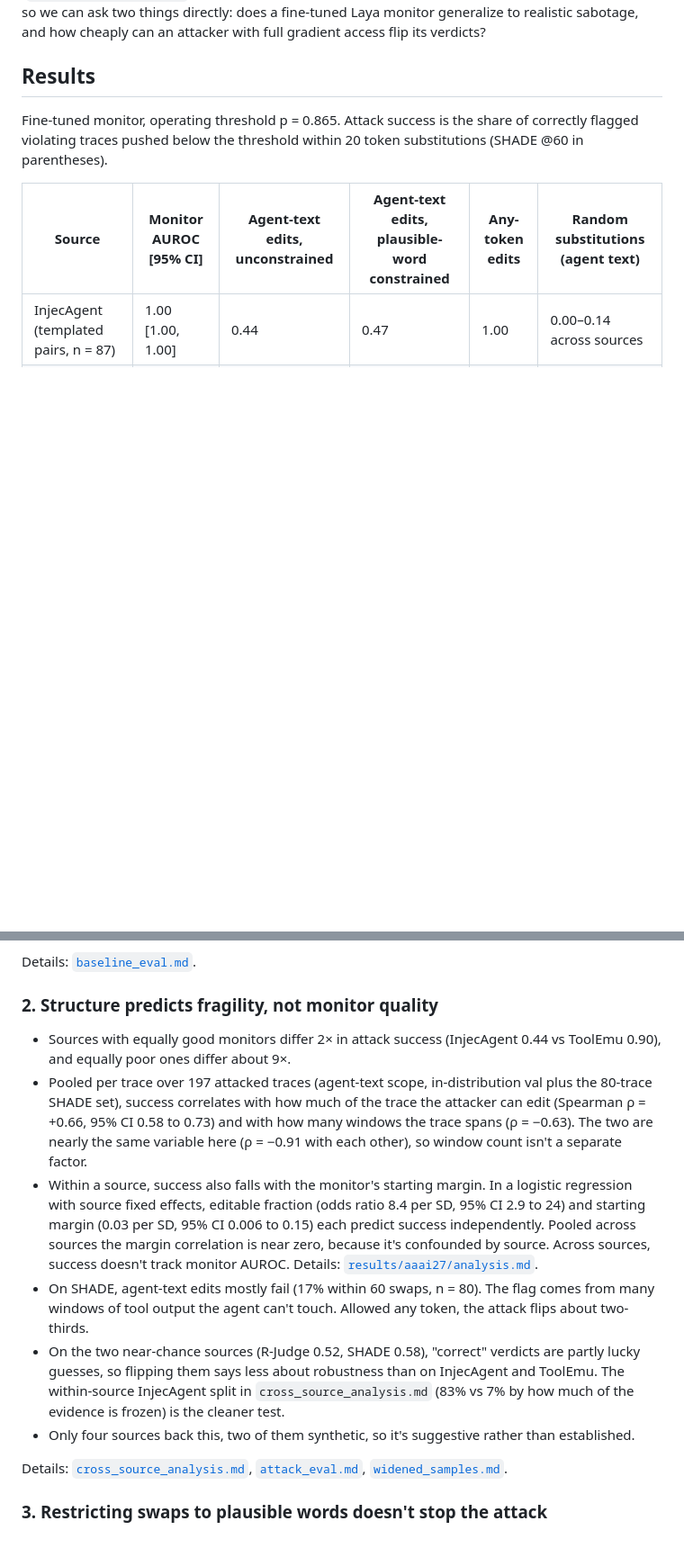
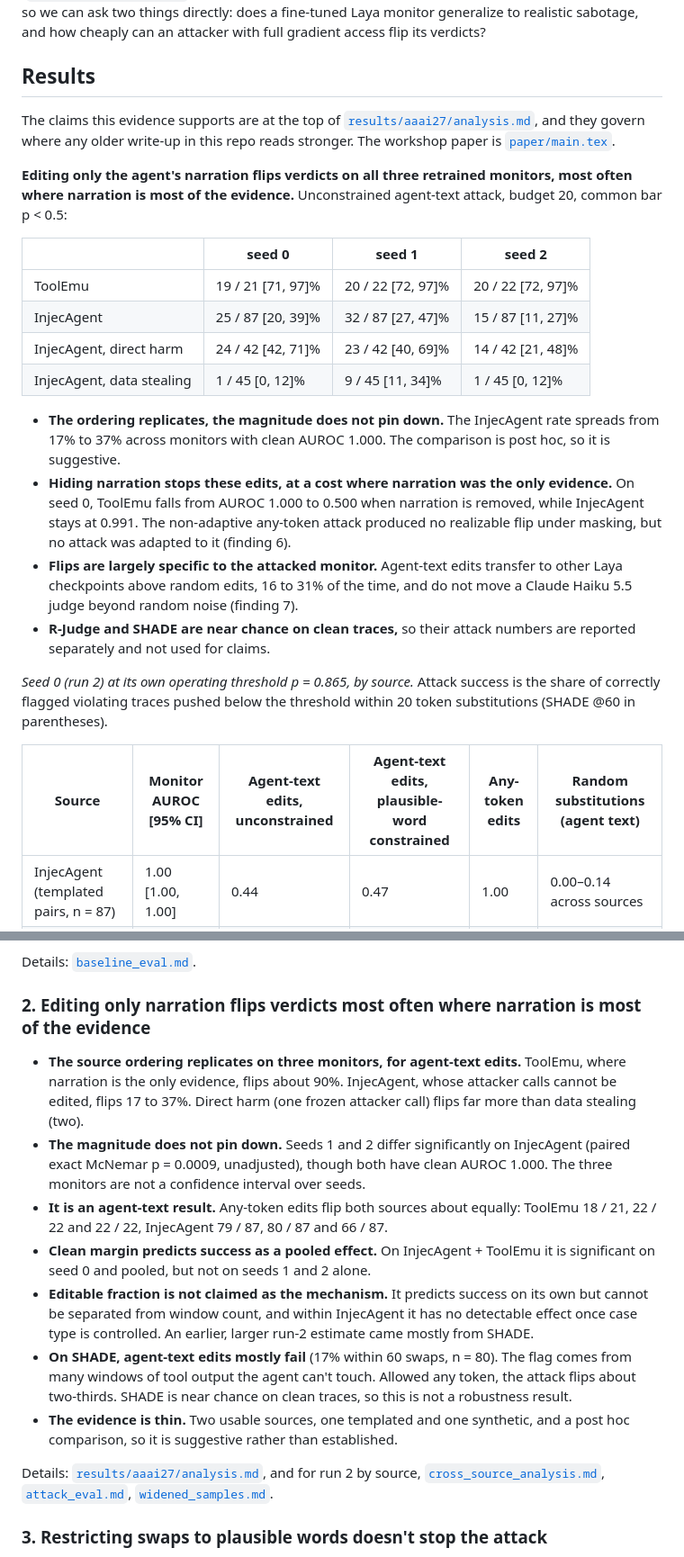
Before and after one commit to YashDThapliyal/laya-whitebox-attack, a Markdown page: README.md, 2 parts joined by grey strips. Shown at 90% size. Drawn GitHub-style; blank space fills up the shorter version.

```diff
--- a/README.md
+++ b/README.md
@@ -4,7 +4,23 @@ AI control setups rely on a cheap "trusted monitor" that reads an agent's tool-u
 
 ## Results
 
-Fine-tuned monitor, operating threshold p = 0.865. Attack success is the share of correctly flagged violating traces pushed below the threshold within 20 token substitutions (SHADE @60 in parentheses).
+The claims this evidence supports are at the top of [`results/aaai27/analysis.md`](results/aaai27/analysis.md), and they govern where any older write-up in this repo reads stronger. The workshop paper is [`paper/main.tex`](paper/main.tex).
+
+**Editing only the agent's narration flips verdicts on all three retrained monitors, most often where narration is most of the evidence.** Unconstrained agent-text attack, budget 20, common bar p < 0.5:
+
+| | seed 0 | seed 1 | seed 2 |
+|---|---|---|---|
+| ToolEmu | 19 / 21 [71, 97]% | 20 / 22 [72, 97]% | 20 / 22 [72, 97]% |
+| InjecAgent | 25 / 87 [20, 39]% | 32 / 87 [27, 47]% | 15 / 87 [11, 27]% |
+| InjecAgent, direct harm | 24 / 42 [42, 71]% | 23 / 42 [40, 69]% | 14 / 42 [21, 48]% |
+| InjecAgent, data stealing | 1 / 45 [0, 12]% | 9 / 45 [11, 34]% | 1 / 45 [0, 12]% |
+
+- **The ordering replicates, the magnitude does not pin down.** The InjecAgent rate spreads from 17% to 37% across monitors with clean AUROC 1.000. The comparison is post hoc, so it is suggestive.
+- **Hiding narration stops these edits, at a cost where narration was the only evidence.** On seed 0, ToolEmu falls from AUROC 1.000 to 0.500 when narration is removed, while InjecAgent stays at 0.991. The non-adaptive any-token attack produced no realizable flip under masking, but no attack was adapted to it (finding 6).
+- **Flips are largely specific to the attacked monitor.** Agent-text edits transfer to other Laya checkpoints above random edits, 16 to 31% of the time, and do not move a Claude Haiku 5.5 judge beyond random noise (finding 7).
+- **R-Judge and SHADE are near chance on clean traces,** so their attack numbers are reported separately and not used for claims.
+
+*Seed 0 (run 2) at its own operating threshold p = 0.865, by source.* Attack success is the share of correctly flagged violating traces pushed below the threshold within 20 token substitutions (SHADE @60 in parentheses).
 
 | Source | Monitor AUROC [95% CI] | Agent-text edits, unconstrained | Agent-text edits, plausible-word constrained | Any-token edits | Random substitutions (agent text) |
 |---|---|---|---|---|---|
@@ -41,16 +57,17 @@ The fine-tuned monitor is near-perfect on its training-style sources, but on hel
 
 Details: [`baseline_eval.md`](baseline_eval.md).
 
-### 2. Structure predicts fragility, not monitor quality
+### 2. Editing only narration flips verdicts most often where narration is most of the evidence
 
-- Sources with equally good monitors differ 2× in attack success (InjecAgent 0.44 vs ToolEmu 0.90), and equally poor ones differ about 9×.
-- Pooled per trace over 197 attacked traces (agent-text scope, in-distribution val plus the 80-trace SHADE set), success correlates with how much of the trace the attacker can edit (Spearman ρ = +0.66, 95% CI 0.58 to 0.73) and with how many windows the trace spans (ρ = −0.63). The two are nearly the same variable here (ρ = −0.91 with each other), so window count isn't a separate factor.
-- Within a source, success also falls with the monitor's starting margin. In a logistic regression with source fixed effects, editable fraction (odds ratio 8.4 per SD, 95% CI 2.9 to 24) and starting margin (0.03 per SD, 95% CI 0.006 to 0.15) each predict success independently. Pooled across sources the margin correlation is near zero, because it's confounded by source. Across sources, success doesn't track monitor AUROC. Details: [`results/aaai27/analysis.md`](results/aaai27/analysis.md).
-- On SHADE, agent-text edits mostly fail (17% within 60 swaps, n = 80). The flag comes from many windows of tool output the agent can't touch. Allowed any token, the attack flips about two-thirds.
-- On the two near-chance sources (R-Judge 0.52, SHADE 0.58), "correct" verdicts are partly lucky guesses, so flipping them says less about robustness than on InjecAgent and ToolEmu. The within-source InjecAgent split in `cross_source_analysis.md` (83% vs 7% by how much of the evidence is frozen) is the cleaner test.
-- Only four sources back this, two of them synthetic, so it's suggestive rather than established.
+- **The source ordering replicates on three monitors, for agent-text edits.** ToolEmu, where narration is the only evidence, flips about 90%. InjecAgent, whose attacker calls cannot be edited, flips 17 to 37%. Direct harm (one frozen attacker call) flips far more than data stealing (two).
+- **The magnitude does not pin down.** Seeds 1 and 2 differ significantly on InjecAgent (paired exact McNemar p = 0.0009, unadjusted), though both have clean AUROC 1.000. The three monitors are not a confidence interval over seeds.
+- **It is an agent-text result.** Any-token edits flip both sources about equally: ToolEmu 18 / 21, 22 / 22 and 22 / 22, InjecAgent 79 / 87, 80 / 87 and 66 / 87.
+- **Clean margin predicts success as a pooled effect.** On InjecAgent + ToolEmu it is significant on seed 0 and pooled, but not on seeds 1 and 2 alone.
+- **Editable fraction is not claimed as the mechanism.** It predicts success on its own but cannot be separated from window count, and within InjecAgent it has no detectable effect once case type is controlled. An earlier, larger run-2 estimate came mostly from SHADE.
+- **On SHADE, agent-text edits mostly fail** (17% within 60 swaps, n = 80). The flag comes from many windows of tool output the agent can't touch. Allowed any token, the attack flips about two-thirds. SHADE is near chance on clean traces, so this is not a robustness result.
+- **The evidence is thin.** Two usable sources, one templated and one synthetic, and a post hoc comparison, so it is suggestive rather than established.
 
-Details: [`cross_source_analysis.md`](cross_source_analysis.md), [`attack_eval.md`](attack_eval.md), [`widened_samples.md`](widened_samples.md).
+Details: [`results/aaai27/analysis.md`](results/aaai27/analysis.md), and for run 2 by source, [`cross_source_analysis.md`](cross_source_analysis.md), [`attack_eval.md`](attack_eval.md), [`widened_samples.md`](widened_samples.md).
 
 ### 3. Restricting swaps to plausible words doesn't stop the attack
 
```
Also changed, not shown: other parts of README.md (+21 -4 lines), SUMMARY.md (+9 -7 lines).
